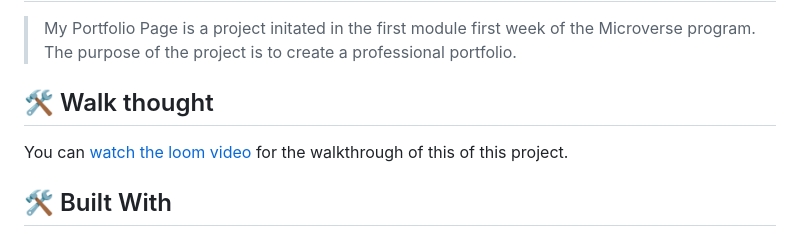
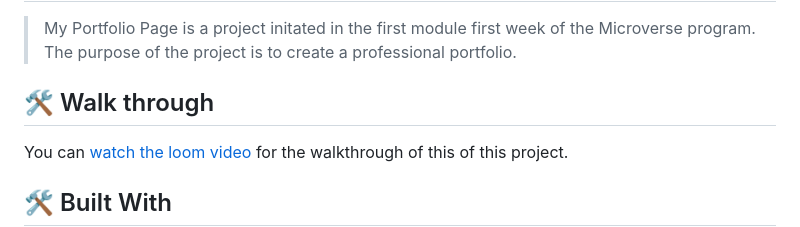
Before and after one commit to RHK-MICROVERSE/My-Portfolio, a Markdown page: README.md, the part around the change. Rendered like a GitHub page.

```diff
--- a/README.md
+++ b/README.md
@@ -38,7 +38,7 @@
 > My Portfolio Page is a project initated in the first module first week of the Microverse program. The purpose of the project is to create a professional portfolio.
 
 
-## 🛠 Walk thought <a name="walk-through"></a>
+## 🛠 Walk through <a name="walk-through"></a>
 
 You can [watch the loom video](https://www.loom.com/share/4679e5bb203e4d5aa4aea6bb67035886) for the walkthrough of this of this project.
 
```
